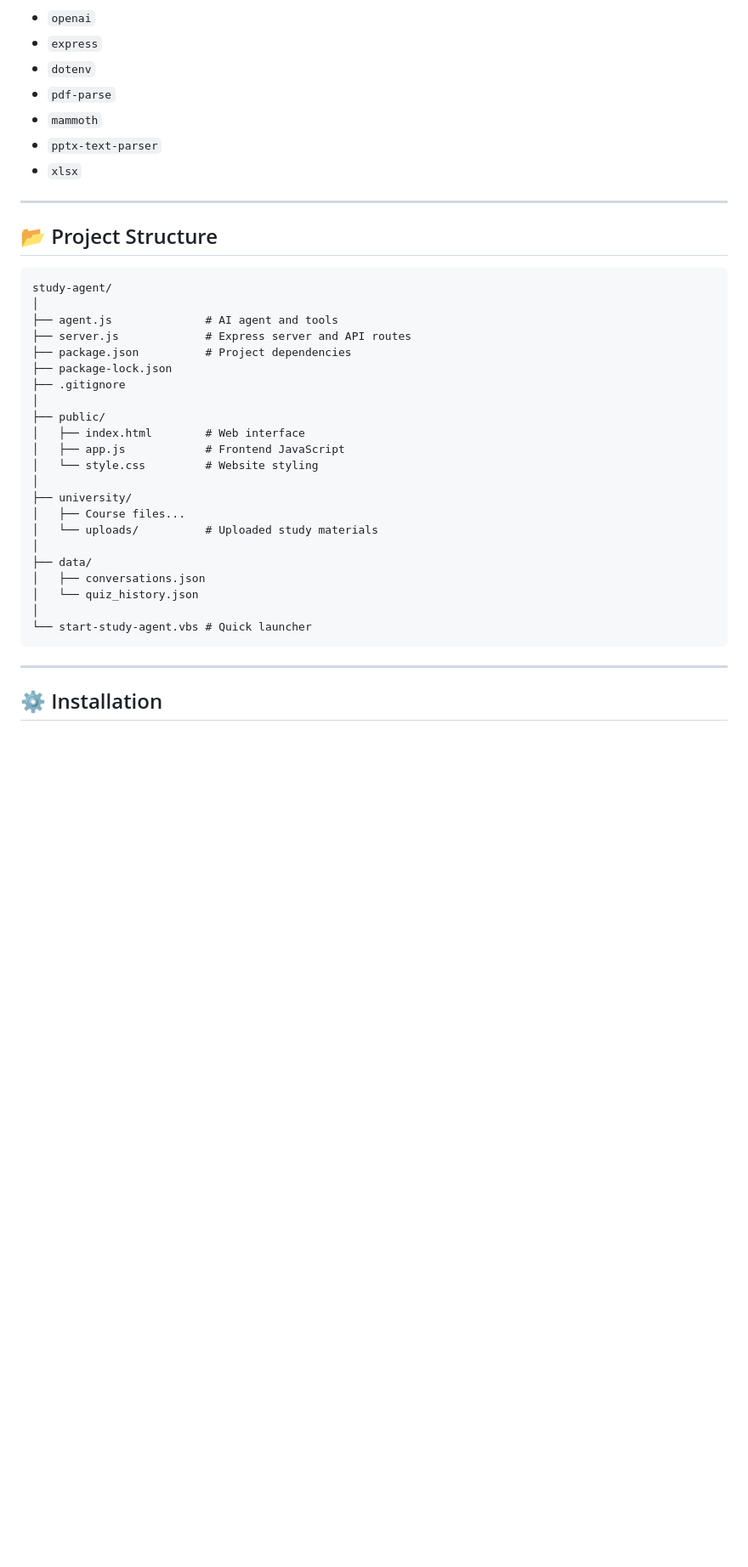
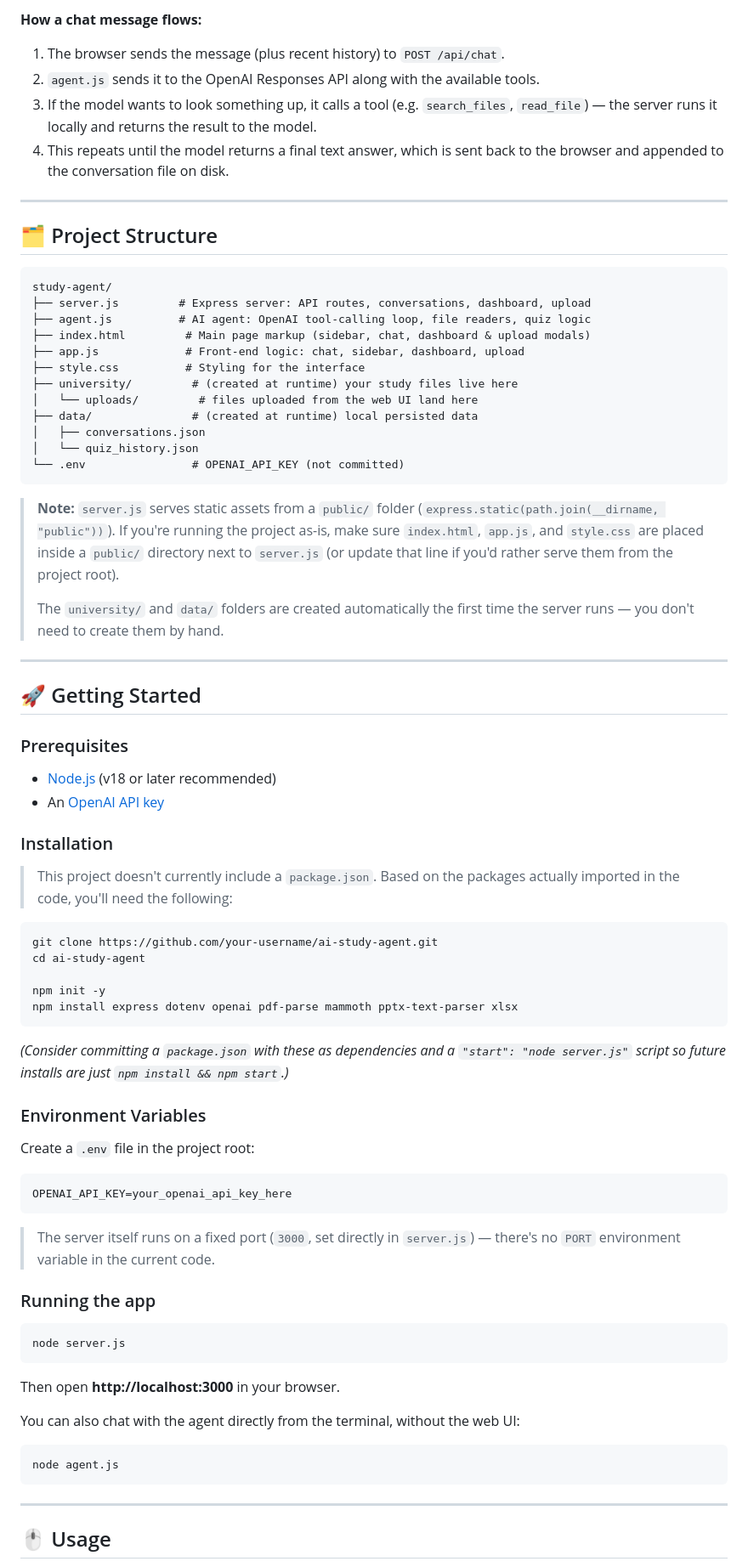
Before and after one commit to Ibrahem-Khallid/study-agent, a Markdown page: README.md, the part around one of its changes. Shown at 85% size. GitHub-like rendering; blank space fills up the shorter version.

````diff
--- a/README.md
+++ b/README.md
@@ -73,42 +58,81 @@ The agent helps students study their university materials by searching and readi
 
-* `openai`
-* `express`
-* `dotenv`
-* `pdf-parse`
-* `mammoth`
-* `pptx-text-parser`
-* `xlsx`
+**How a chat message flows:**
+1. The browser sends the message (plus recent history) to `POST /api/chat`.
+2. `agent.js` sends it to the OpenAI Responses API along with the available tools.
+3. If the model wants to look something up, it calls a tool (e.g. `search_files`, `read_file`) — the server runs it locally and returns the result to the model.
+4. This repeats until the model returns a final text answer, which is sent back to the browser and appended to the conversation file on disk.
 
 ---
 
-## 📂 Project Structure
+## 🗂️ Project Structure
 
-```text
+```
 study-agent/
-│
-├── agent.js              # AI agent and tools
-├── server.js             # Express server and API routes
-├── package.json          # Project dependencies
-├── package-lock.json
-├── .gitignore
-│
-├── public/
-│   ├── index.html        # Web interface
-│   ├── app.js            # Frontend JavaScript
-│   └── style.css         # Website styling
-│
-├── university/
-│   ├── Course files...
-│   └── uploads/          # Uploaded study materials
-│
-├── data/
+├── server.js         # Express server: API routes, conversations, dashboard, upload
+├── agent.js          # AI agent: OpenAI tool-calling loop, file readers, quiz logic
+├── index.html         # Main page markup (sidebar, chat, dashboard & upload modals)
+├── app.js             # Front-end logic: chat, sidebar, dashboard, upload
+├── style.css          # Styling for the interface
+├── university/         # (created at runtime) your study files live here
+│   └── uploads/         # files uploaded from the web UI land here
+├── data/               # (created at runtime) local persisted data
 │   ├── conversations.json
 │   └── quiz_history.json
-│
-└── start-study-agent.vbs # Quick launcher
+└── .env                # OPENAI_API_KEY (not committed)
+```
+
+> **Note:** `server.js` serves static assets from a `public/` folder (`express.static(path.join(__dirname, "public"))`). If you're running the project as-is, make sure `index.html`, `app.js`, and `style.css` are placed inside a `public/` directory next to `server.js` (or update that line if you'd rather serve them from the project root).
+>
+> The `university/` and `data/` folders are created automatically the first time the server runs — you don't need to create them by hand.
+
+---
+
+## 🚀 Getting Started
+
+### Prerequisites
+
+- [Node.js](https://nodejs.org/) (v18 or later recommended)
+- An [OpenAI API key](https://platform.openai.com/api-keys)
+
+### Installation
+
+> This project doesn't currently include a `package.json`. Based on the packages actually imported in the code, you'll need the following:
+
+```bash
+git clone https://github.com/your-username/ai-study-agent.git
+cd ai-study-agent
+
+npm init -y
+npm install express dotenv openai pdf-parse mammoth pptx-text-parser xlsx
+```
+
+*(Consider committing a `package.json` with these as dependencies and a `"start": "node server.js"` script so future installs are just `npm install && npm start`.)*
+
+### Environment Variables
+
+Create a `.env` file in the project root:
+
+```env
+OPENAI_API_KEY=your_openai_api_key_here
+```
+
+> The server itself runs on a fixed port (`3000`, set directly in `server.js`) — there's no `PORT` environment variable in the current code.
+
+### Running the app
+
+```bash
+node server.js
+```
+
+Then open **http://localhost:3000** in your browser.
+
+You can also chat with the agent directly from the terminal, without the web UI:
+
+```bash
+node agent.js
 ```
 
 ---
 
-## ⚙️ Installation
+## 🖱️ Usage
 
````
Also changed, not shown: other parts of README.md (+110 -194 lines).
